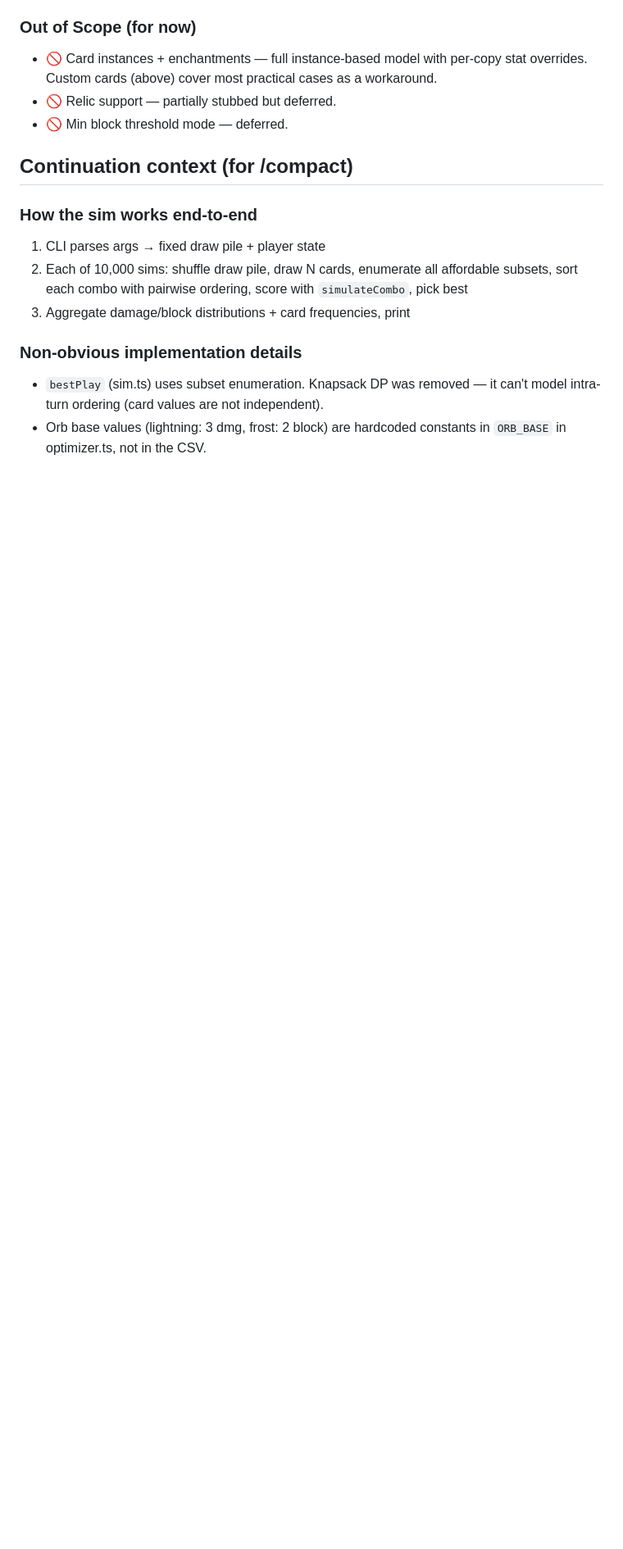
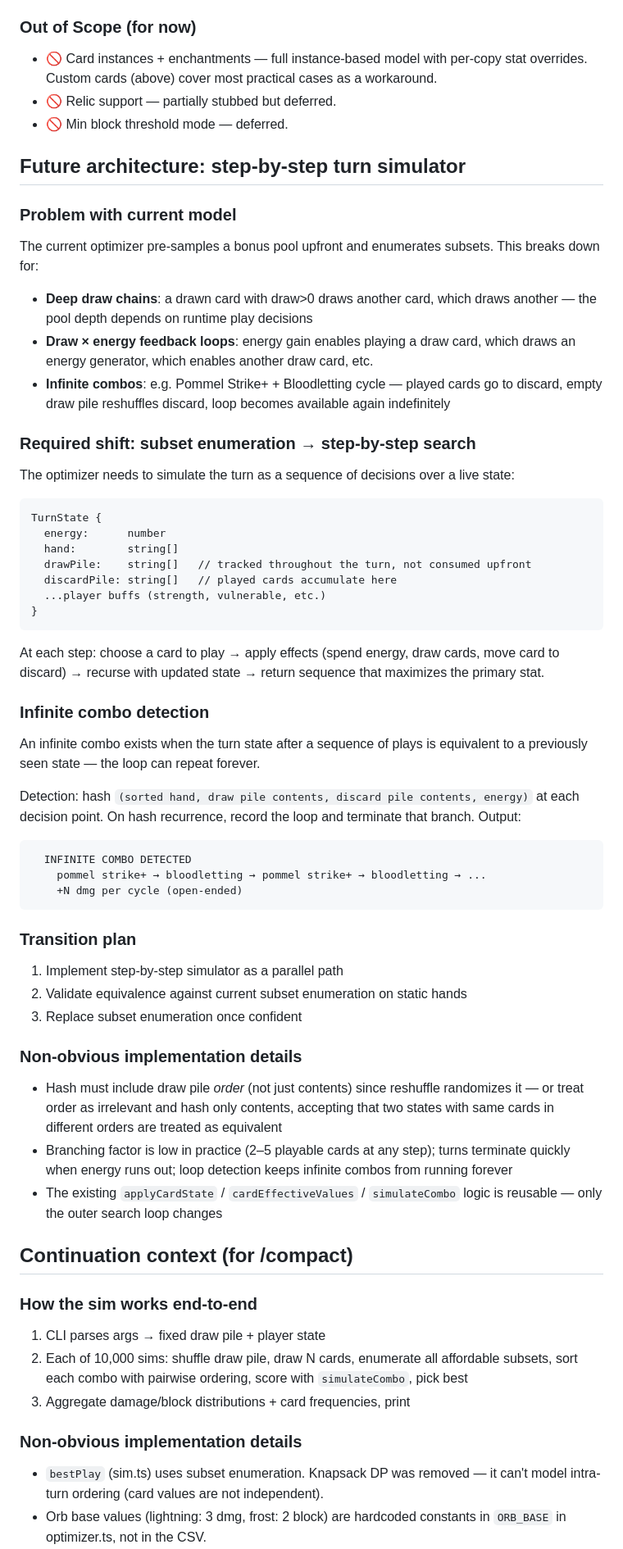
Before and after one commit to drasmusson/sts2-sim, a Markdown page: CLAUDE.md, the part around one of its changes. Shown at 82% size. GitHub-like rendering; blank space fills up the shorter version.

Commit message:
Document future step-by-step turn simulator architecture in CLAUDE.md
Covers deep draw chains, draw×energy feedback loops, infinite combo
detection via state hashing, and transition plan from current subset
enumeration model.

Co-Authored-By: Claude Sonnet 4.6 <noreply@anthropic.com>

````diff
--- a/CLAUDE.md
+++ b/CLAUDE.md
@@ -106,6 +106,50 @@ Currently the sim uses type-based card lookup (one row in CSV = one card type).
 - 🚫 Relic support — partially stubbed but deferred.
 - 🚫 Min block threshold mode — deferred.
 
+## Future architecture: step-by-step turn simulator
+
+### Problem with current model
+The current optimizer pre-samples a bonus pool upfront and enumerates subsets. This breaks down for:
+- **Deep draw chains**: a drawn card with draw>0 draws another card, which draws another — the pool depth depends on runtime play decisions
+- **Draw × energy feedback loops**: energy gain enables playing a draw card, which draws an energy generator, which enables another draw card, etc.
+- **Infinite combos**: e.g. Pommel Strike+ + Bloodletting cycle — played cards go to discard, empty draw pile reshuffles discard, loop becomes available again indefinitely
+
+### Required shift: subset enumeration → step-by-step search
+The optimizer needs to simulate the turn as a sequence of decisions over a live state:
+
+```
+TurnState {
+  energy:      number
+  hand:        string[]
+  drawPile:    string[]   // tracked throughout the turn, not consumed upfront
+  discardPile: string[]   // played cards accumulate here
+  ...player buffs (strength, vulnerable, etc.)
+}
+```
+
+At each step: choose a card to play → apply effects (spend energy, draw cards, move card to discard) → recurse with updated state → return sequence that maximizes the primary stat.
+
+### Infinite combo detection
+An infinite combo exists when the turn state after a sequence of plays is equivalent to a previously seen state — the loop can repeat forever.
+
+Detection: hash `(sorted hand, draw pile contents, discard pile contents, energy)` at each decision point. On hash recurrence, record the loop and terminate that branch. Output:
+
+```
+  INFINITE COMBO DETECTED
+    pommel strike+ → bloodletting → pommel strike+ → bloodletting → ...
+    +N dmg per cycle (open-ended)
+```
+
+### Transition plan
+1. Implement step-by-step simulator as a parallel path
+2. Validate equivalence against current subset enumeration on static hands
+3. Replace subset enumeration once confident
+
+### Non-obvious implementation details
+- Hash must include draw pile *order* (not just contents) since reshuffle randomizes it — or treat order as irrelevant and hash only contents, accepting that two states with same cards in different orders are treated as equivalent
+- Branching factor is low in practice (2–5 playable cards at any step); turns terminate quickly when energy runs out; loop detection keeps infinite combos from running forever
+- The existing `applyCardState` / `cardEffectiveValues` / `simulateCombo` logic is reusable — only the outer search loop changes
+
 ## Continuation context (for /compact)
 
 ### How the sim works end-to-end
````
Also changed, not shown: other parts of CLAUDE.md (+1 -1 lines).
